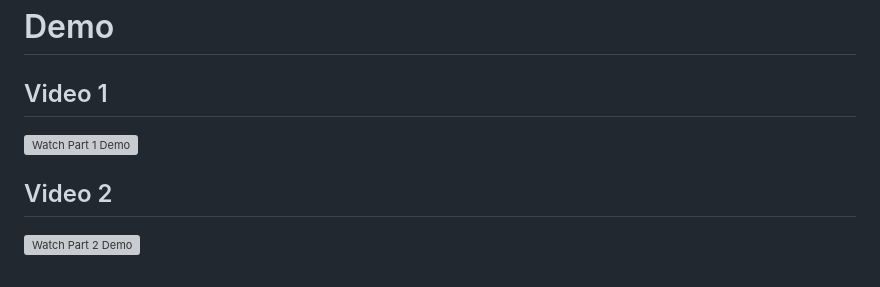
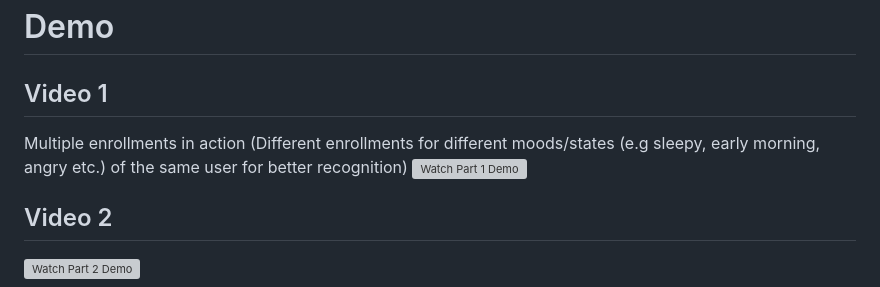
Before and after one commit to abdulrehman04/Voice-detection-poc, a Markdown page: README.md, the part around the change. GitHub-like rendering; grey boxes are pictures that could not be loaded.

Commit message:
Enhance README with video enrollment details
Added description for multiple enrollments in Video 1.

```diff
--- a/README.md
+++ b/README.md
@@ -5,6 +5,7 @@
 # Demo
 
 ## Video 1
+Multiple enrollments in action (Different enrollments for different moods/states (e.g sleepy, early morning, angry etc.) of the same user for better recognition)
 [![Watch Part 1 Demo](https://img.youtube.com/vi/qdySe0pWQ7U/0.jpg)](https://www.youtube.com/watch?v=qdySe0pWQ7U)
 
 ## Video 2
```
